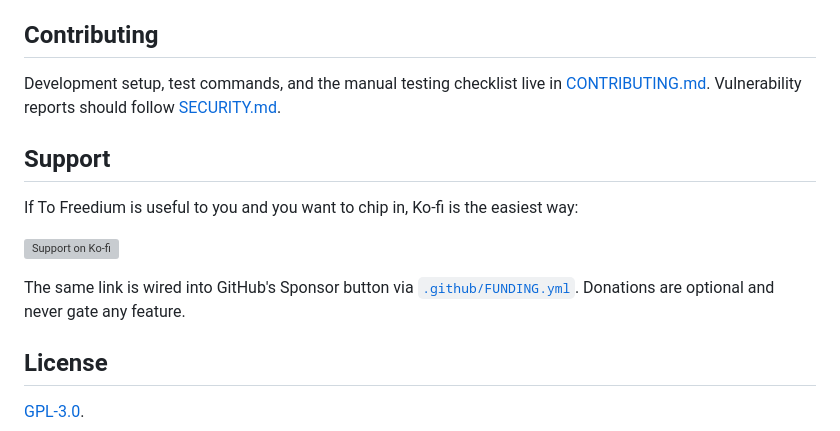
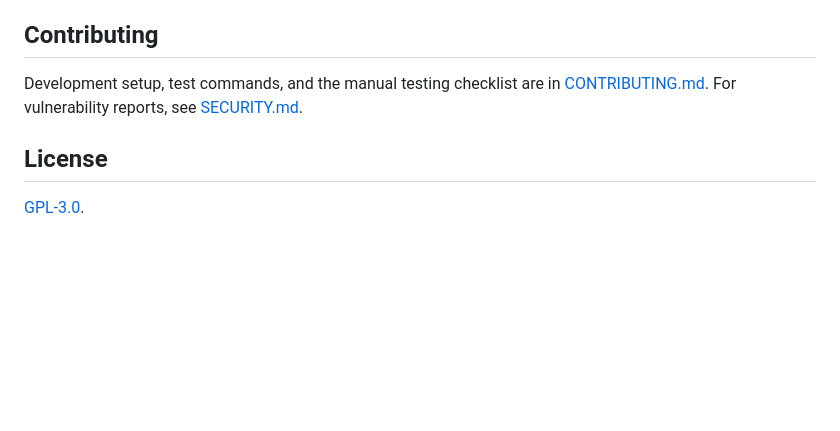
Before and after one commit to vopaga/to_freedium, a Markdown page: README.md, the part around one of its changes. Drawn GitHub-style; blank space fills up the shorter version; grey boxes are pictures that could not be loaded.

```diff
--- a/README.md
+++ b/README.md
@@ -58,15 +73,7 @@ No analytics, no telemetry, no page content reading, no remote code, no `webRequ
 
 ## Contributing
 
-Development setup, test commands, and the manual testing checklist live in [CONTRIBUTING.md](CONTRIBUTING.md). Vulnerability reports should follow [SECURITY.md](SECURITY.md).
-
-## Support
-
-If To Freedium is useful to you and you want to chip in, Ko-fi is the easiest way:
-
-[![Support on Ko-fi](https://ko-fi.com/img/githubbutton_sm.svg)](https://ko-fi.com/vopaga)
-
-The same link is wired into GitHub's Sponsor button via [`.github/FUNDING.yml`](.github/FUNDING.yml). Donations are optional and never gate any feature.
+Development setup, test commands, and the manual testing checklist are in [CONTRIBUTING.md](CONTRIBUTING.md). For vulnerability reports, see [SECURITY.md](SECURITY.md).
 
 ## License
 
```
Also changed, not shown: other parts of README.md (+28 -13 lines).
